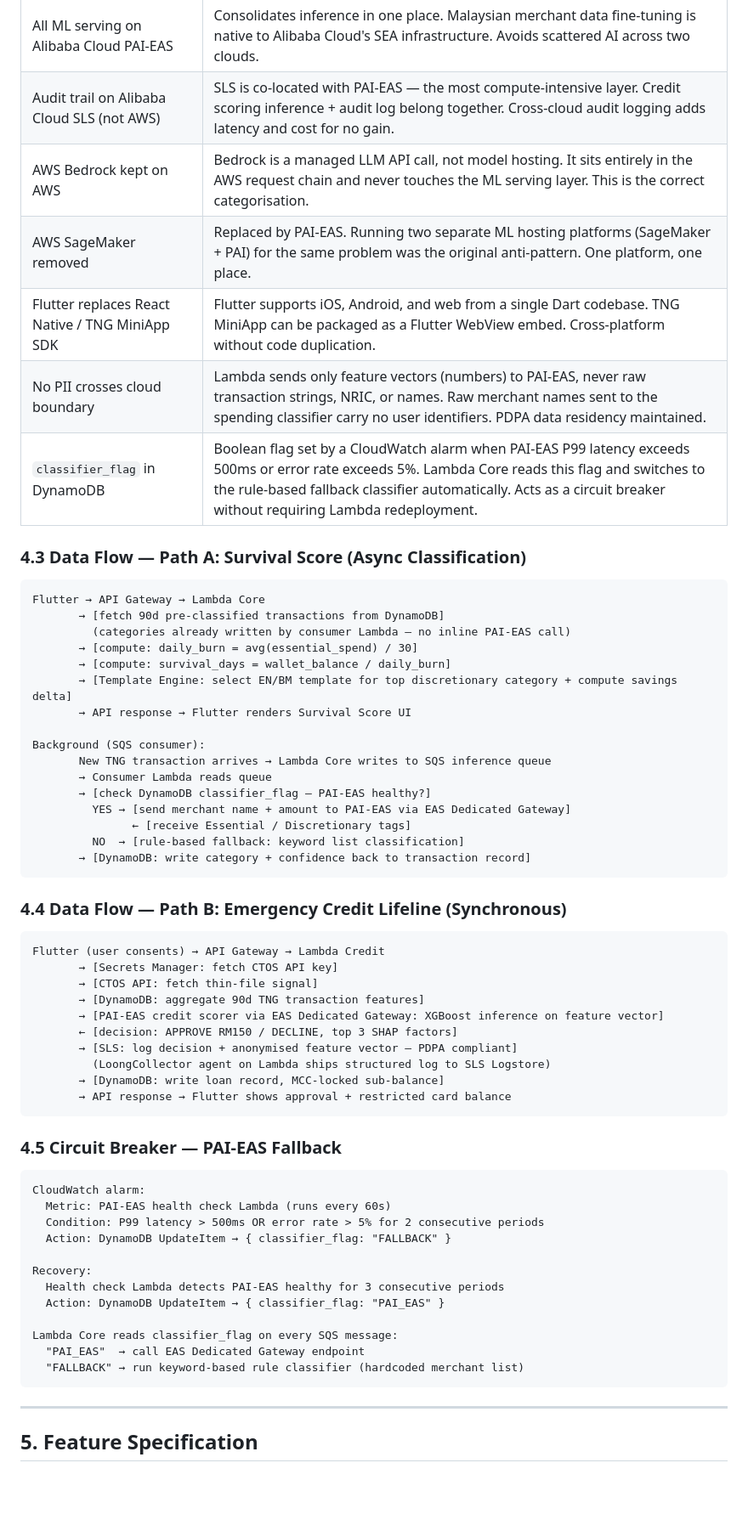
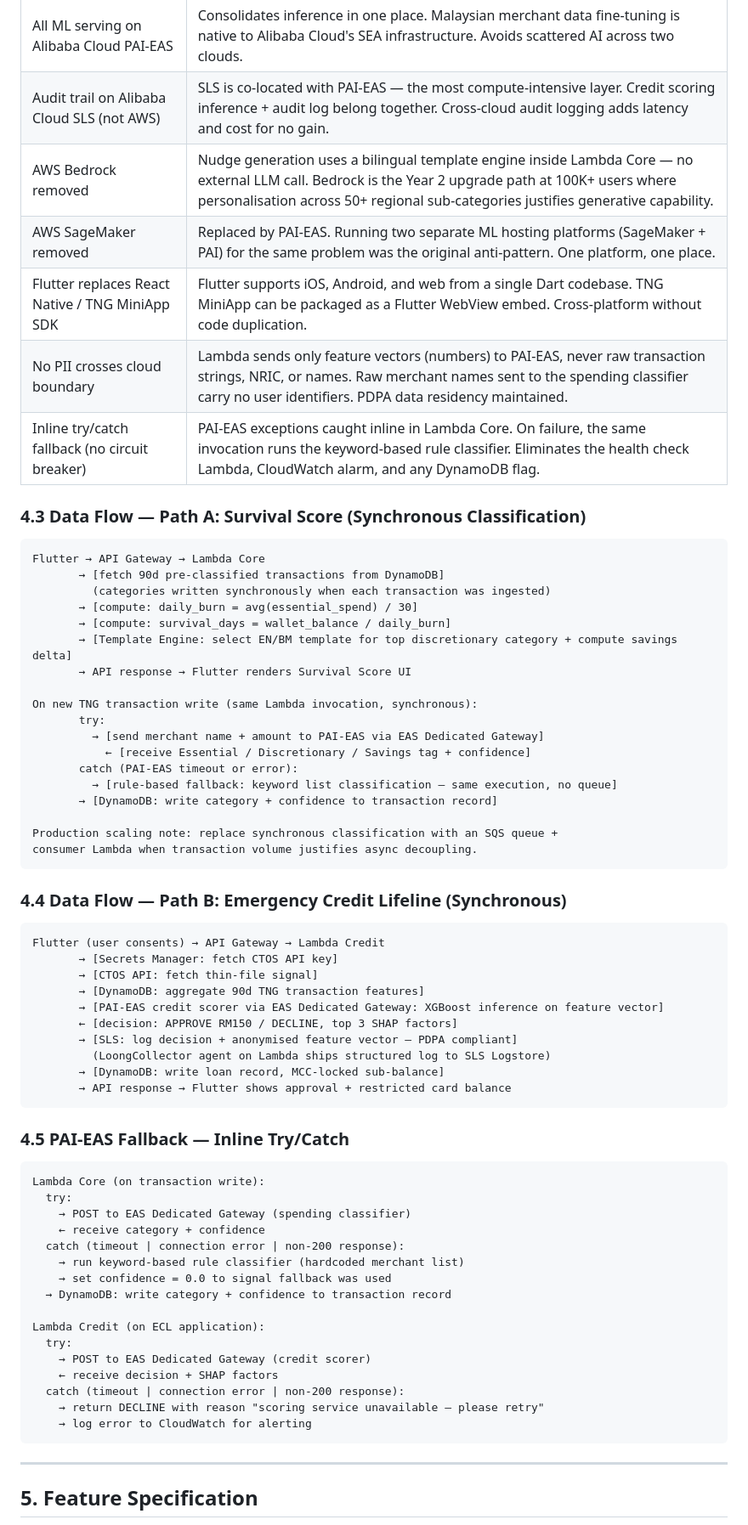
Before and after one commit to CodesTree/FinHack2026-FreshMinds, a Markdown page: survivai-spec-sheet.md, the part around one of its changes. Shown at 85% size. Rendered like a GitHub page; blank space fills up the shorter version.

````diff
--- a/survivai-spec-sheet.md
+++ b/survivai-spec-sheet.md
@@ -164,31 +163,33 @@ The architecture follows a strict **one cloud = one concern domain** principle.
 | ----------------------------------------------- | ---------------------------------------------------------------------------------------------------------------------------------------------------------------------------------------------------------------------------------------------------------------------- |
 | All ML serving on Alibaba Cloud PAI-EAS         | Consolidates inference in one place. Malaysian merchant data fine-tuning is native to Alibaba Cloud's SEA infrastructure. Avoids scattered AI across two clouds.                                                                                                       |
 | Audit trail on Alibaba Cloud SLS (not AWS)      | SLS is co-located with PAI-EAS — the most compute-intensive layer. Credit scoring inference + audit log belong together. Cross-cloud audit logging adds latency and cost for no gain.                                                                                  |
-| AWS Bedrock kept on AWS                         | Bedrock is a managed LLM API call, not model hosting. It sits entirely in the AWS request chain and never touches the ML serving layer. This is the correct categorisation.                                                                                            |
+| AWS Bedrock removed                             | Nudge generation uses a bilingual template engine inside Lambda Core — no external LLM call. Bedrock is the Year 2 upgrade path at 100K+ users where personalisation across 50+ regional sub-categories justifies generative capability.             |
 | AWS SageMaker removed                           | Replaced by PAI-EAS. Running two separate ML hosting platforms (SageMaker + PAI) for the same problem was the original anti-pattern. One platform, one place.                                                                                                          |
 | Flutter replaces React Native / TNG MiniApp SDK | Flutter supports iOS, Android, and web from a single Dart codebase. TNG MiniApp can be packaged as a Flutter WebView embed. Cross-platform without code duplication.                                                                                                   |
 | No PII crosses cloud boundary                   | Lambda sends only feature vectors (numbers) to PAI-EAS, never raw transaction strings, NRIC, or names. Raw merchant names sent to the spending classifier carry no user identifiers. PDPA data residency maintained.                                                   |
-| `classifier_flag` in DynamoDB                   | Boolean flag set by a CloudWatch alarm when PAI-EAS P99 latency exceeds 500ms or error rate exceeds 5%. Lambda Core reads this flag and switches to the rule-based fallback classifier automatically. Acts as a circuit breaker without requiring Lambda redeployment. |
+| Inline try/catch fallback (no circuit breaker)  | PAI-EAS exceptions caught inline in Lambda Core. On failure, the same invocation runs the keyword-based rule classifier. Eliminates the health check Lambda, CloudWatch alarm, and any DynamoDB flag.                                                |
 
-### 4.3 Data Flow — Path A: Survival Score (Async Classification)
+### 4.3 Data Flow — Path A: Survival Score (Synchronous Classification)
 
 ```
 Flutter → API Gateway → Lambda Core
        → [fetch 90d pre-classified transactions from DynamoDB]
-         (categories already written by consumer Lambda — no inline PAI-EAS call)
+         (categories written synchronously when each transaction was ingested)
        → [compute: daily_burn = avg(essential_spend) / 30]
        → [compute: survival_days = wallet_balance / daily_burn]
        → [Template Engine: select EN/BM template for top discretionary category + compute savings delta]
        → API response → Flutter renders Survival Score UI
 
-Background (SQS consumer):
-       New TNG transaction arrives → Lambda Core writes to SQS inference queue
-       → Consumer Lambda reads queue
-       → [check DynamoDB classifier_flag — PAI-EAS healthy?]
-         YES → [send merchant name + amount to PAI-EAS via EAS Dedicated Gateway]
-               ← [receive Essential / Discretionary tags]
-         NO  → [rule-based fallback: keyword list classification]
-       → [DynamoDB: write category + confidence back to transaction record]
+On new TNG transaction write (same Lambda invocation, synchronous):
+       try:
+         → [send merchant name + amount to PAI-EAS via EAS Dedicated Gateway]
+           ← [receive Essential / Discretionary / Savings tag + confidence]
+       catch (PAI-EAS timeout or error):
+         → [rule-based fallback: keyword list classification — same execution, no queue]
+       → [DynamoDB: write category + confidence to transaction record]
+
+Production scaling note: replace synchronous classification with an SQS queue +
+consumer Lambda when transaction volume justifies async decoupling.
 ```
 
 ### 4.4 Data Flow — Path B: Emergency Credit Lifeline (Synchronous)
@@ -206,21 +207,25 @@ Flutter (user consents) → API Gateway → Lambda Credit
        → API response → Flutter shows approval + restricted card balance
 ```
 
-### 4.5 Circuit Breaker — PAI-EAS Fallback
+### 4.5 PAI-EAS Fallback — Inline Try/Catch
 
 ```
-CloudWatch alarm:
-  Metric: PAI-EAS health check Lambda (runs every 60s)
-  Condition: P99 latency > 500ms OR error rate > 5% for 2 consecutive periods
-  Action: DynamoDB UpdateItem → { classifier_flag: "FALLBACK" }
+Lambda Core (on transaction write):
+  try:
+    → POST to EAS Dedicated Gateway (spending classifier)
+    ← receive category + confidence
+  catch (timeout | connection error | non-200 response):
+    → run keyword-based rule classifier (hardcoded merchant list)
+    → set confidence = 0.0 to signal fallback was used
+  → DynamoDB: write category + confidence to transaction record
 
-Recovery:
-  Health check Lambda detects PAI-EAS healthy for 3 consecutive periods
-  Action: DynamoDB UpdateItem → { classifier_flag: "PAI_EAS" }
-
-Lambda Core reads classifier_flag on every SQS message:
-  "PAI_EAS"  → call EAS Dedicated Gateway endpoint
-  "FALLBACK" → run keyword-based rule classifier (hardcoded merchant list)
+Lambda Credit (on ECL application):
+  try:
+    → POST to EAS Dedicated Gateway (credit scorer)
+    ← receive decision + SHAP factors
+  catch (timeout | connection error | non-200 response):
+    → return DECLINE with reason "scoring service unavailable — please retry"
+    → log error to CloudWatch for alerting
 ```
 
 ---
````
Also changed, not shown: other parts of survivai-spec-sheet.md (+51 -33 lines).
